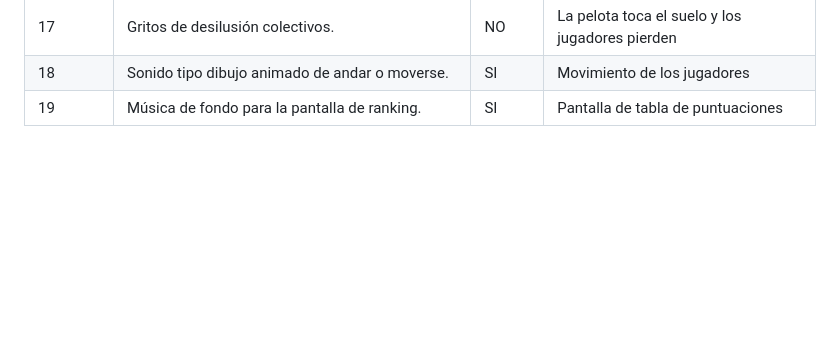
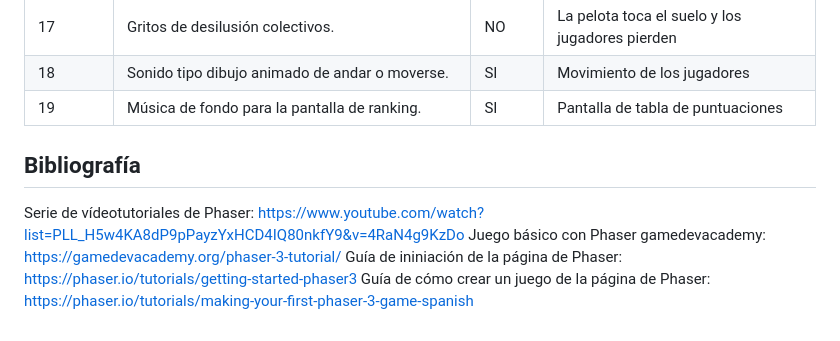
Before and after one commit to Dgm4724/Juegos-en-Red, a Markdown page: README.md, the part around the change. GitHub-like rendering; blank space fills up the shorter version.

Commit message:
Añado bibliograafía

```diff
--- a/README.md
+++ b/README.md
@@ -102,3 +102,9 @@ La pelota rebotará en las paredes y techo del nivel en cuestión, así como con
 |17|Gritos de desilusión colectivos.|NO|La pelota toca el suelo y los jugadores pierden|
 |18|Sonido tipo dibujo animado de andar o moverse.|SI|Movimiento de los jugadores|
 |19|Música de fondo para la pantalla de ranking.|SI|Pantalla de tabla de puntuaciones|
+
+## Bibliografía
+ Serie de vídeotutoriales de Phaser: https://www.youtube.com/watch?list=PLL_H5w4KA8dP9pPayzYxHCD4IQ80nkfY9&v=4RaN4g9KzDo
+ Juego básico con Phaser gamedevacademy: https://gamedevacademy.org/phaser-3-tutorial/
+ Guía de ininiación de la página de Phaser: https://phaser.io/tutorials/getting-started-phaser3
+ Guía de cómo crear un juego de la página de Phaser: https://phaser.io/tutorials/making-your-first-phaser-3-game-spanish
```
